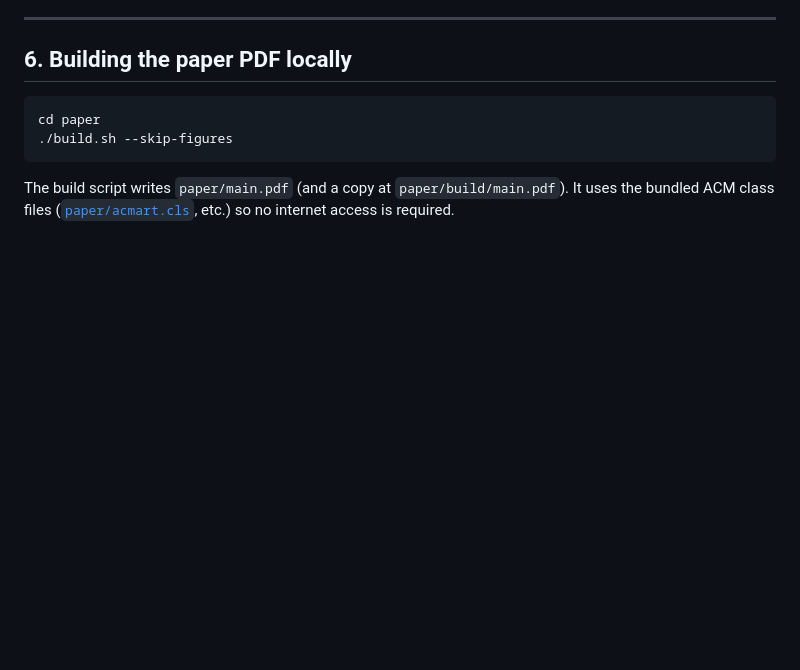
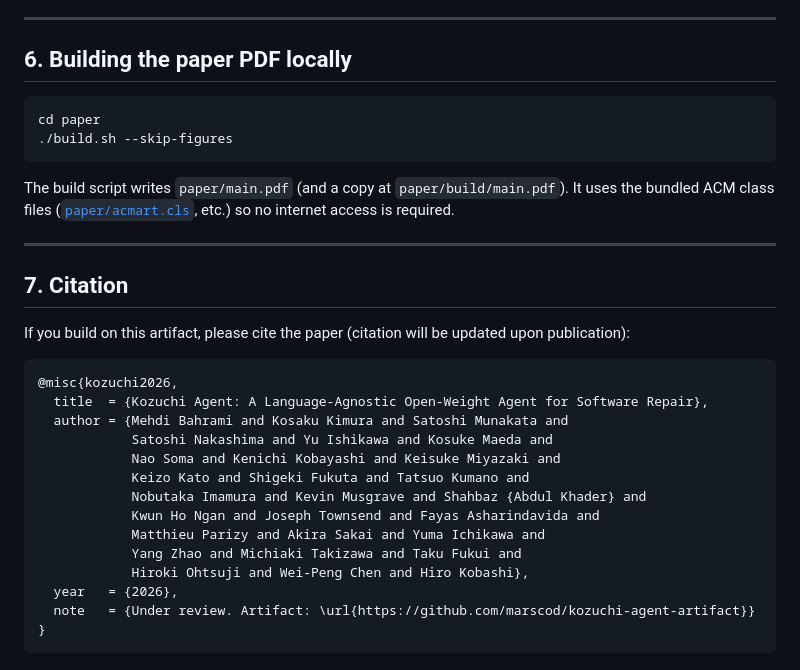
Before and after one commit to marscod/kozuchi-agent-artifact, a Markdown page: README.md, the part around the change. GitHub-like rendering; blank space fills up the shorter version.

Commit message:
Add full-author citation section to README

````diff
--- a/README.md
+++ b/README.md
@@ -245,3 +245,27 @@ The build script writes `paper/main.pdf` (and a copy at
 `paper/build/main.pdf`). It uses the bundled ACM class files
 ([`paper/acmart.cls`](paper/acmart.cls), etc.) so no internet access
 is required.
+
+---
+
+## 7. Citation
+
+If you build on this artifact, please cite the paper (citation will be
+updated upon publication):
+
+```bibtex
+@misc{kozuchi2026,
+  title  = {Kozuchi Agent: A Language-Agnostic Open-Weight Agent for Software Repair},
+  author = {Mehdi Bahrami and Kosaku Kimura and Satoshi Munakata and
+            Satoshi Nakashima and Yu Ishikawa and Kosuke Maeda and
+            Nao Soma and Kenichi Kobayashi and Keisuke Miyazaki and
+            Keizo Kato and Shigeki Fukuta and Tatsuo Kumano and
+            Nobutaka Imamura and Kevin Musgrave and Shahbaz {Abdul Khader} and
+            Kwun Ho Ngan and Joseph Townsend and Fayas Asharindavida and
+            Matthieu Parizy and Akira Sakai and Yuma Ichikawa and
+            Yang Zhao and Michiaki Takizawa and Taku Fukui and
+            Hiroki Ohtsuji and Wei-Peng Chen and Hiro Kobashi},
+  year   = {2026},
+  note   = {Under review. Artifact: \url{https://github.com/marscod/kozuchi-agent-artifact}}
+}
+```
````
